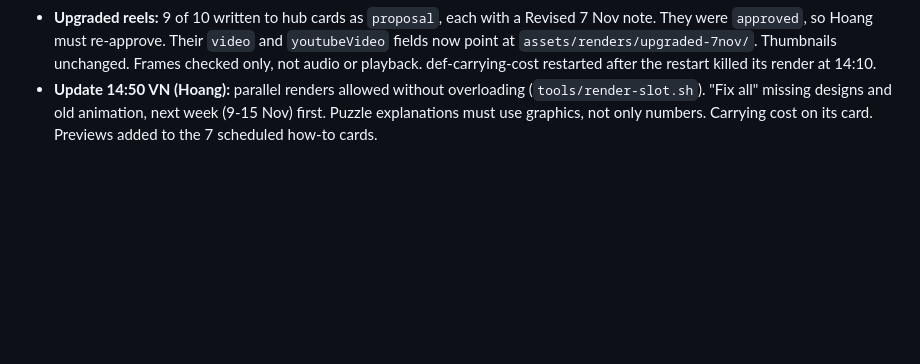
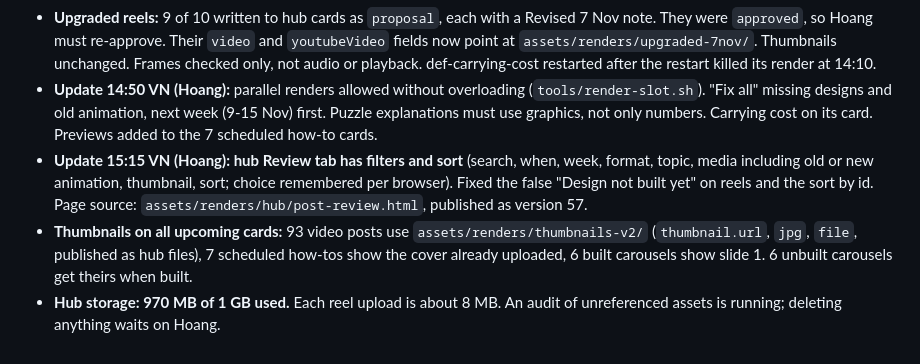
Before and after one commit to viethoang7276/tutoring-marketing, a Markdown page: status.md, the part around the change. GitHub-like rendering; blank space fills up the shorter version.

Commit message:
Status: hub filters and sort, thumbnails on cards, storage warning
Co-Authored-By: Claude Opus 5.5 <noreply@anthropic.com>
Claude-Session: https://claude.ai/code/session_01UiAkSmnTTTtbesjYUNVqwo

```diff
--- a/status.md
+++ b/status.md
@@ -621,3 +621,6 @@ This log had no entries for 1-5 Nov; for that gap see `git log` and the hub (`ru
 - **Crons recreated (session-only):** first comments 7 Nov 16:04 and 19:04; 8 Nov 00:04, 16:04, 19:04, 22:04; 9 Nov 00:04; how-to reels 10-16 Nov 03:04; morning refresh 07:13; weekly review Mondays 01:13. Recurring ones expire after 7 days.
 - **Upgraded reels:** 9 of 10 written to hub cards as `proposal`, each with a Revised 7 Nov note. They were `approved`, so Hoang must re-approve. Their `video` and `youtubeVideo` fields now point at `assets/renders/upgraded-7nov/`. Thumbnails unchanged. Frames checked only, not audio or playback. def-carrying-cost restarted after the restart killed its render at 14:10.
 - **Update 14:50 VN (Hoang):** parallel renders allowed without overloading (`tools/render-slot.sh`). "Fix all" missing designs and old animation, next week (9-15 Nov) first. Puzzle explanations must use graphics, not only numbers. Carrying cost on its card. Previews added to the 7 scheduled how-to cards.
+- **Update 15:15 VN (Hoang): hub Review tab has filters and sort** (search, when, week, format, topic, media including old or new animation, thumbnail, sort; choice remembered per browser). Fixed the false "Design not built yet" on reels and the sort by id. Page source: `assets/renders/hub/post-review.html`, published as version 57.
+- **Thumbnails on all upcoming cards:** 93 video posts use `assets/renders/thumbnails-v2/` (`thumbnail.url`, `jpg`, `file`, published as hub files), 7 scheduled how-tos show the cover already uploaded, 6 built carousels show slide 1. 6 unbuilt carousels get theirs when built.
+- **Hub storage: 970 MB of 1 GB used.** Each reel upload is about 8 MB. An audit of unreferenced assets is running; deleting anything waits on Hoang.
```
